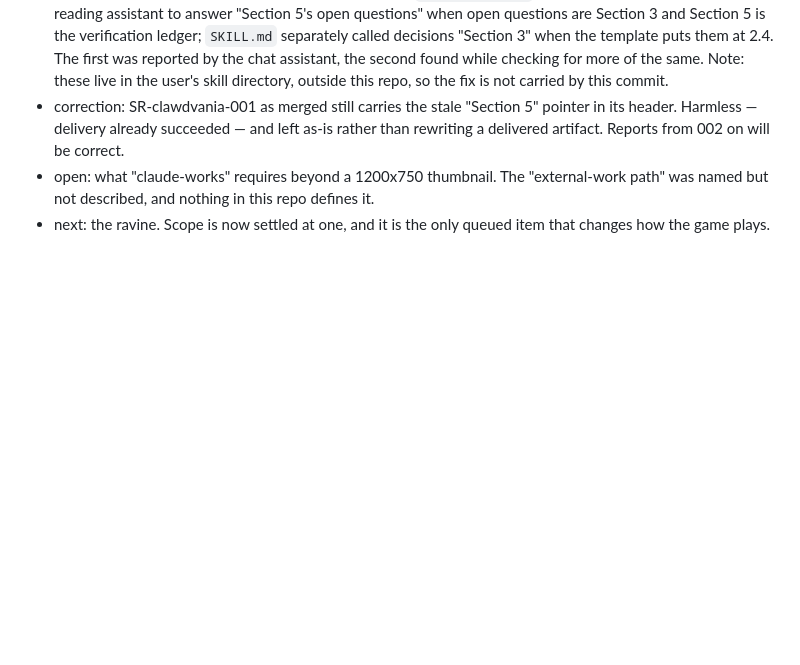
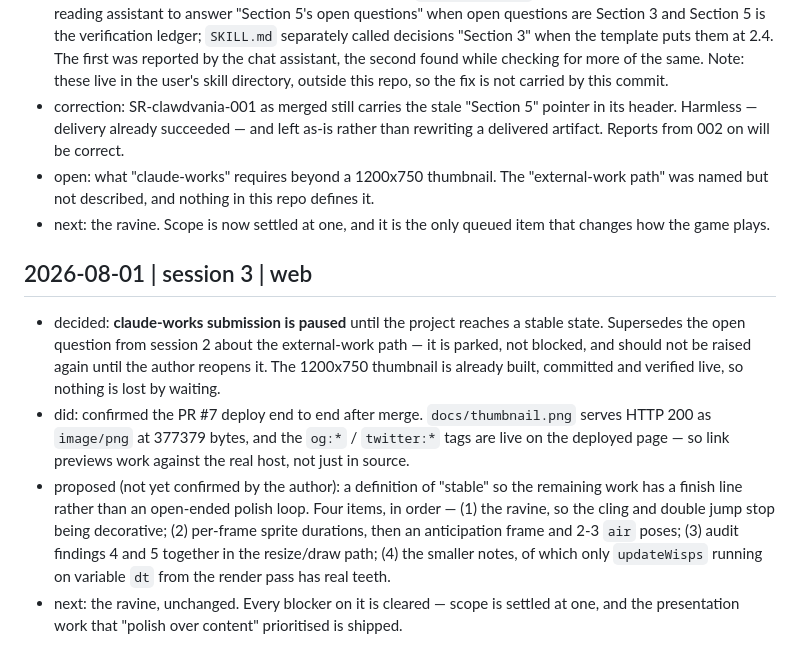
Before and after one commit to Satejp10/Clawdvania, a Markdown page: .claude/context/LOG.md, the part around the change. Rendered like a GitHub page; blank space fills up the shorter version.

Commit message:
Log the claude-works pause and a proposed definition of stable
The submission is parked until the project settles, which supersedes the open
question from the previous entry about what its external-work path requires.
Parked rather than blocked: the thumbnail it needed is already built, committed
and verified live, so waiting costs nothing.

Also records, as a proposal rather than a decision, what "stable" would have to
mean for the remaining work to have a finish line instead of running as an
open-ended polish loop.

Co-Authored-By: Claude Opus 5 <noreply@anthropic.com>
Claude-Session: https://claude.ai/code/session_01P9gYNKPpJ6DGj4Hw71kQgY

```diff
--- a/.claude/context/LOG.md
+++ b/.claude/context/LOG.md
@@ -82,3 +82,21 @@ Entry format:
   path" was named but not described, and nothing in this repo defines it.
 - next: the ravine. Scope is now settled at one, and it is the only queued item that
   changes how the game plays.
+
+## 2026-08-01 | session 3 | web
+- decided: **claude-works submission is paused** until the project reaches a stable
+  state. Supersedes the open question from session 2 about the external-work path —
+  it is parked, not blocked, and should not be raised again until the author reopens it.
+  The 1200x750 thumbnail is already built, committed and verified live, so nothing is
+  lost by waiting.
+- did: confirmed the PR #7 deploy end to end after merge. `docs/thumbnail.png` serves
+  HTTP 200 as `image/png` at 377379 bytes, and the `og:*` / `twitter:*` tags are live
+  on the deployed page — so link previews work against the real host, not just in source.
+- proposed (not yet confirmed by the author): a definition of "stable" so the remaining
+  work has a finish line rather than an open-ended polish loop. Four items, in order —
+  (1) the ravine, so the cling and double jump stop being decorative; (2) per-frame
+  sprite durations, then an anticipation frame and 2-3 `air` poses; (3) audit findings
+  4 and 5 together in the resize/draw path; (4) the smaller notes, of which only
+  `updateWisps` running on variable `dt` from the render pass has real teeth.
+- next: the ravine, unchanged. Every blocker on it is cleared — scope is settled at one,
+  and the presentation work that "polish over content" prioritised is shipped.
```
